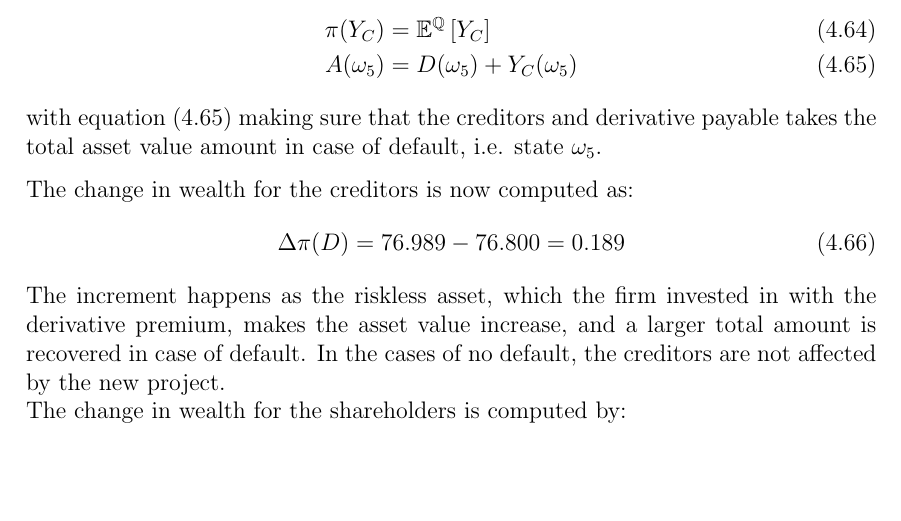
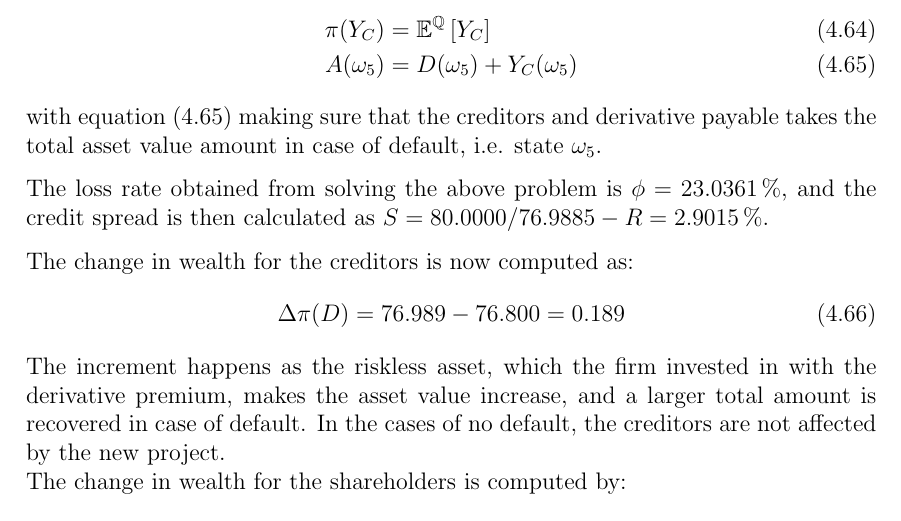
Before and after one commit to sebastianbaltser/master-thesis, a LaTeX thesis (thesis/main.tex, which reads thesis/content/body-matter/single-period-model/examples/funding-benefit.tex): part of page 54 of 61, cut so that both start at the same text, the shorter picture padded with empty space. Compiled offline with pdfLaTeX.

Commit message:
Calculate loss rate and credit spread

```diff
--- a/thesis/content/body-matter/single-period-model/examples/funding-benefit.tex
+++ b/thesis/content/body-matter/single-period-model/examples/funding-benefit.tex
@@ -295,6 +295,8 @@
             with \cref{eqn:no-funding-buyback-default} making sure that the creditors and derivative payable
             takes the total asset value amount in case of default, i.e. state $\omega_5$.
 
+            The loss rate obtained from solving the above problem is $\phi = \pct{0.230361}$, and the credit spread is then calculated as $S = \num{80}/\num{76.988534} - \grossrfrate = \pct{0.0290148}$.
+
             The change in wealth for the creditors is now computed as:
             \begin{equation}
                 \Delta \pi(D) = 76.989 - 76.800 = 0.189
```
